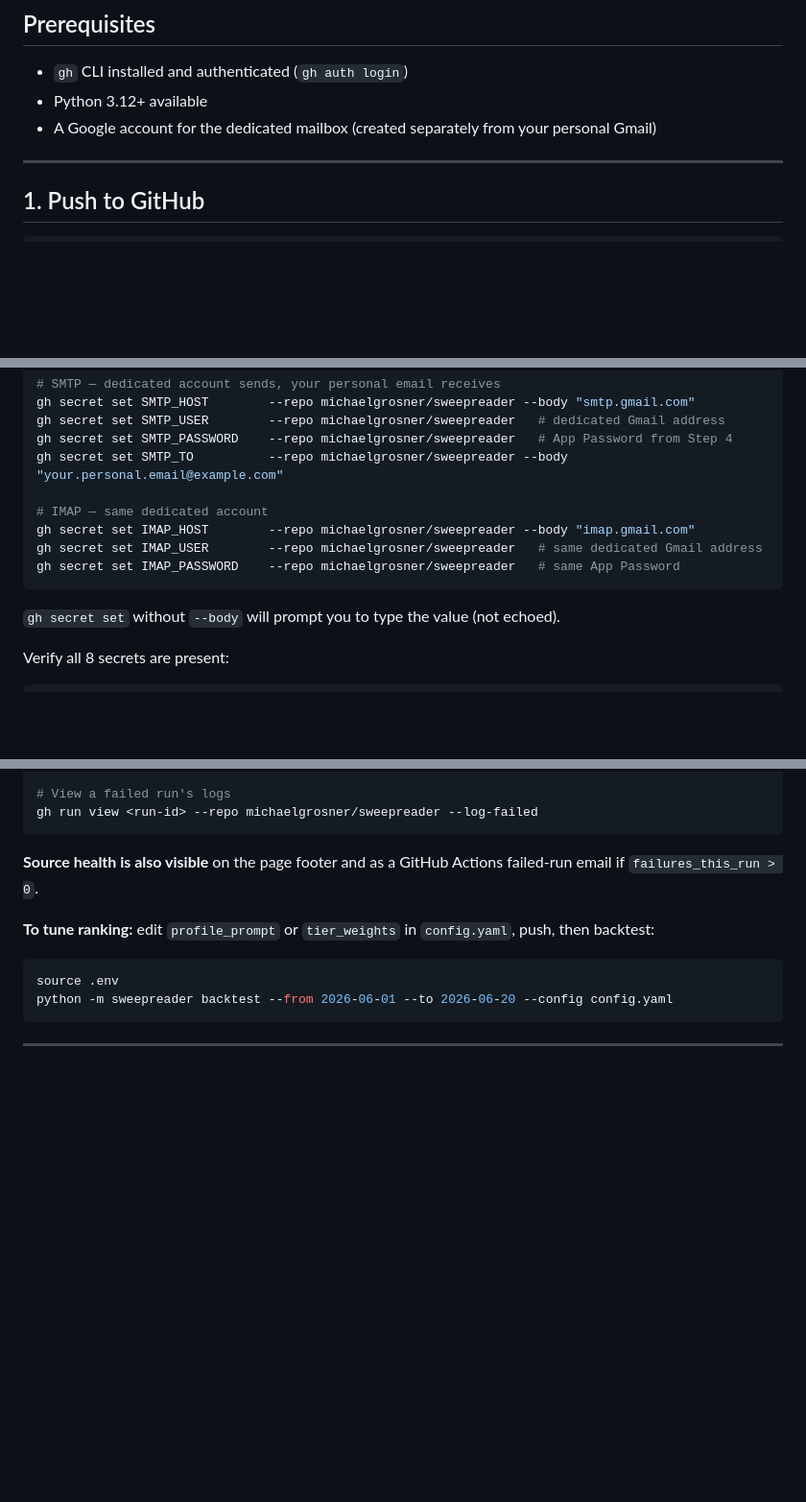
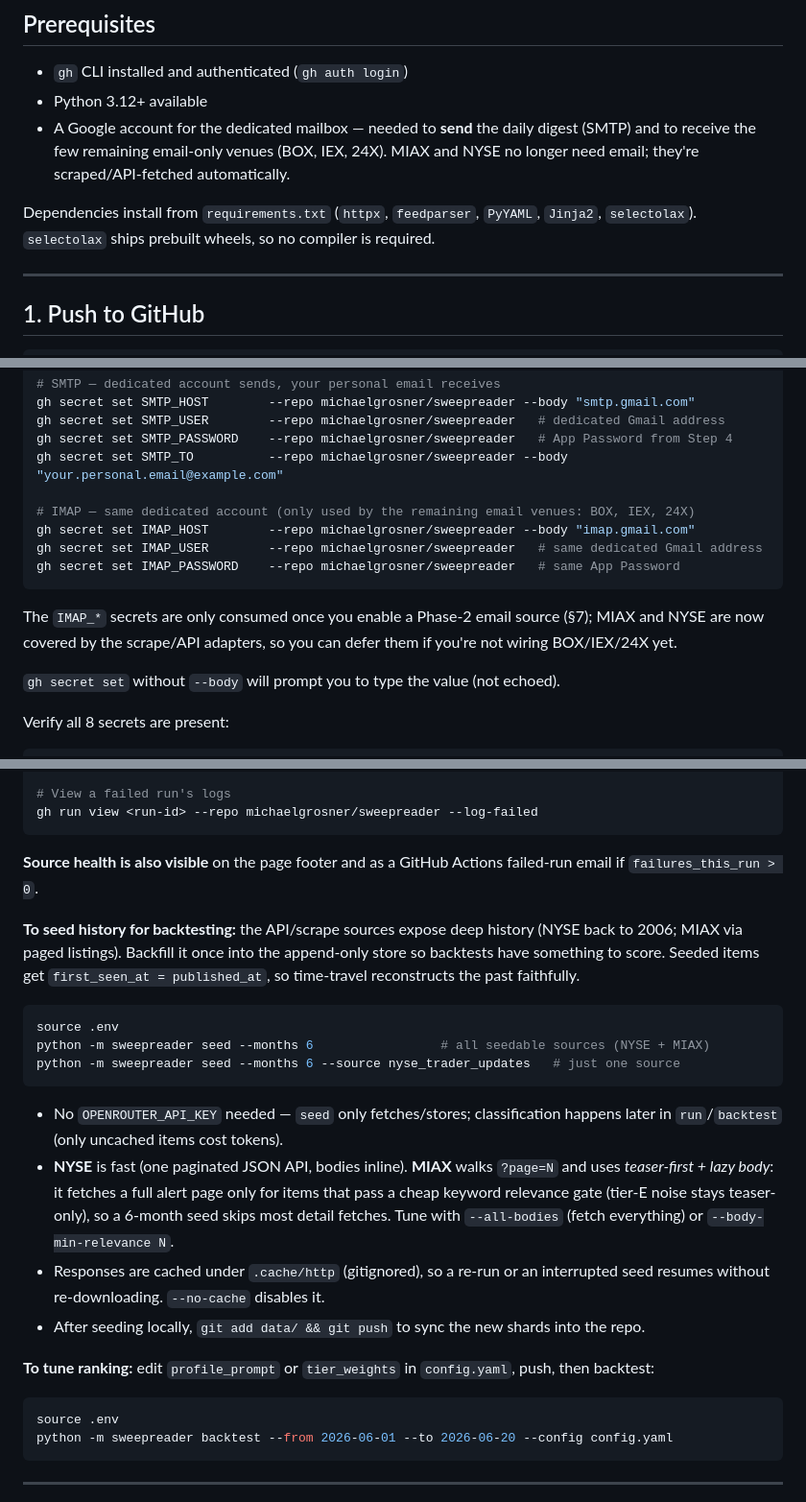
Before and after one commit to michaelgrosner/sweepreader, a Markdown page: DEPLOYMENT.md, 3 parts joined by grey strips. Shown at 96% size. GitHub-like rendering; blank space fills up the shorter version.

Commit message:
Update DEPLOYMENT for NYSE/MIAX auto-sources, seed CLI, fetch cache
- MIAX (scrape) and NYSE (API) are enabled by default; drop them from the
  Tier-2 email subscription table (BOX/IEX/24X remain). Note IMAP_* secrets are
  only needed for those remaining email venues.
- Document `sweepreader seed` (historical backfill for backtesting): no API key
  needed, NYSE fast vs MIAX teaser-first+lazy-body, --all-bodies/--body-min-relevance.
- Note the gitignored .cache/http fetch cache (resumable seeds, safe to delete).
- selectolax added to the dependency list (prebuilt wheels).

Co-Authored-By: Claude Opus 4.8 <noreply@anthropic.com>

````diff
--- a/DEPLOYMENT.md
+++ b/DEPLOYMENT.md
@@ -8,7 +8,9 @@ Step-by-step from zero to a running automated digest.
 
 - `gh` CLI installed and authenticated (`gh auth login`)
 - Python 3.12+ available
-- A Google account for the dedicated mailbox (created separately from your personal Gmail)
+- A Google account for the dedicated mailbox — needed to **send** the daily digest (SMTP) and to receive the few remaining email-only venues (BOX, IEX, 24X). MIAX and NYSE no longer need email; they're scraped/API-fetched automatically.
+
+Dependencies install from `requirements.txt` (`httpx`, `feedparser`, `PyYAML`, `Jinja2`, `selectolax`). `selectolax` ships prebuilt wheels, so no compiler is required.
 
 ---
 
@@ -89,11 +91,13 @@ gh secret set SMTP_USER        --repo michaelgrosner/sweepreader   # dedicated G
 gh secret set SMTP_PASSWORD    --repo michaelgrosner/sweepreader   # App Password from Step 4
 gh secret set SMTP_TO          --repo michaelgrosner/sweepreader --body "your.personal.email@example.com"
 
-# IMAP — same dedicated account
+# IMAP — same dedicated account (only used by the remaining email venues: BOX, IEX, 24X)
 gh secret set IMAP_HOST        --repo michaelgrosner/sweepreader --body "imap.gmail.com"
 gh secret set IMAP_USER        --repo michaelgrosner/sweepreader   # same dedicated Gmail address
 gh secret set IMAP_PASSWORD    --repo michaelgrosner/sweepreader   # same App Password
 ```
+
+The `IMAP_*` secrets are only consumed once you enable a Phase-2 email source (§7); MIAX and NYSE are now covered by the scrape/API adapters, so you can defer them if you're not wiring BOX/IEX/24X yet.
 
 `gh secret set` without `--body` will prompt you to type the value (not echoed).
 
@@ -176,6 +180,17 @@ gh run view <run-id> --repo michaelgrosner/sweepreader --log-failed
 
 **Source health is also visible** on the page footer and as a GitHub Actions failed-run email if `failures_this_run > 0`.
 
+**To seed history for backtesting:** the API/scrape sources expose deep history (NYSE back to 2006; MIAX via paged listings). Backfill it once into the append-only store so backtests have something to score. Seeded items get `first_seen_at = published_at`, so time-travel reconstructs the past faithfully.
+```bash
+source .env
+python -m sweepreader seed --months 6                 # all seedable sources (NYSE + MIAX)
+python -m sweepreader seed --months 6 --source nyse_trader_updates   # just one source
+```
+- No `OPENROUTER_API_KEY` needed — `seed` only fetches/stores; classification happens later in `run`/`backtest` (only uncached items cost tokens).
+- **NYSE** is fast (one paginated JSON API, bodies inline). **MIAX** walks `?page=N` and uses *teaser-first + lazy body*: it fetches a full alert page only for items that pass a cheap keyword relevance gate (tier-E noise stays teaser-only), so a 6-month seed skips most detail fetches. Tune with `--all-bodies` (fetch everything) or `--body-min-relevance N`.
+- Responses are cached under `.cache/http` (gitignored), so a re-run or an interrupted seed resumes without re-downloading. `--no-cache` disables it.
+- After seeding locally, `git add data/ && git push` to sync the new shards into the repo.
+
 **To tune ranking:** edit `profile_prompt` or `tier_weights` in `config.yaml`, push, then backtest:
 ```bash
 source .env
````
Also changed, not shown: other parts of DEPLOYMENT.md (+6 -4 lines).
